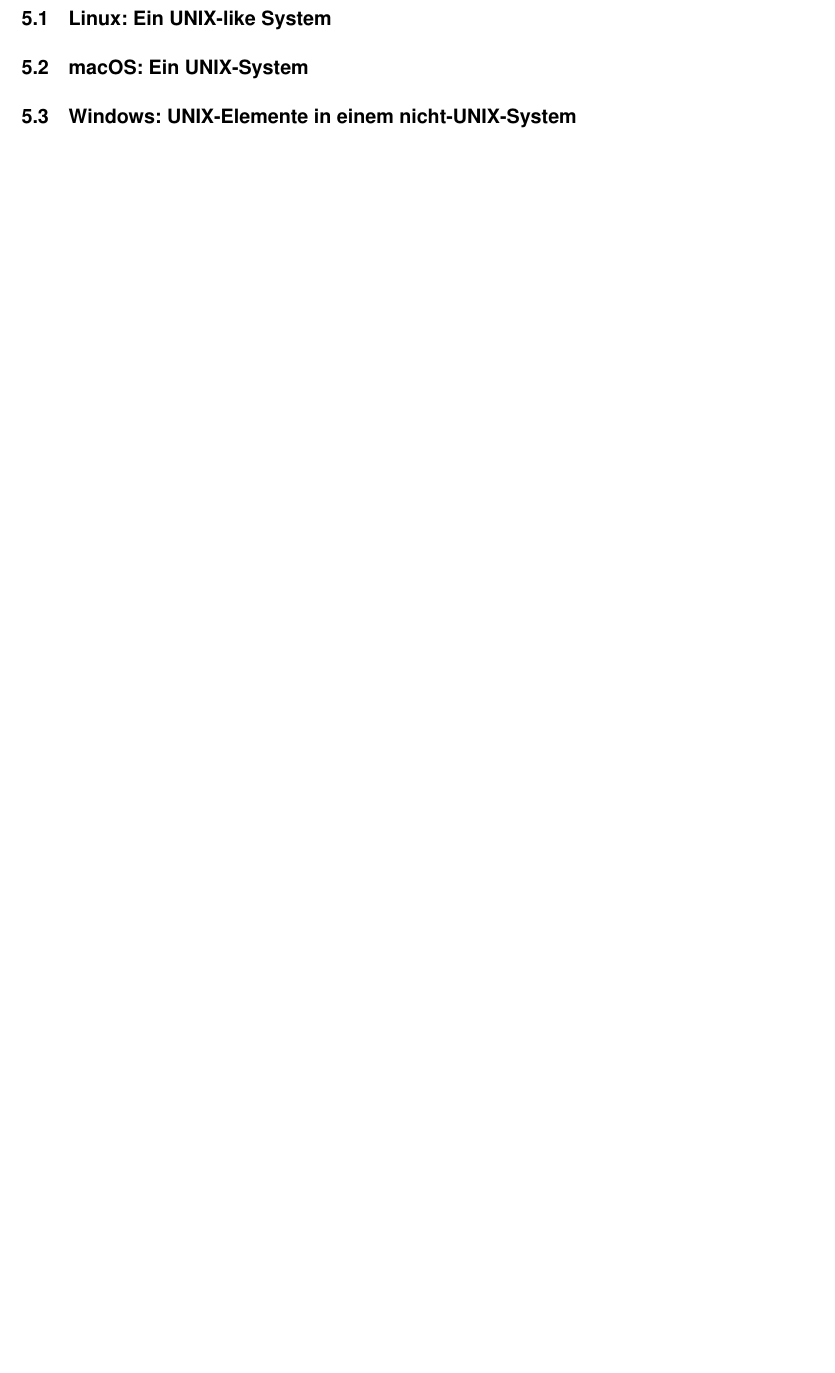
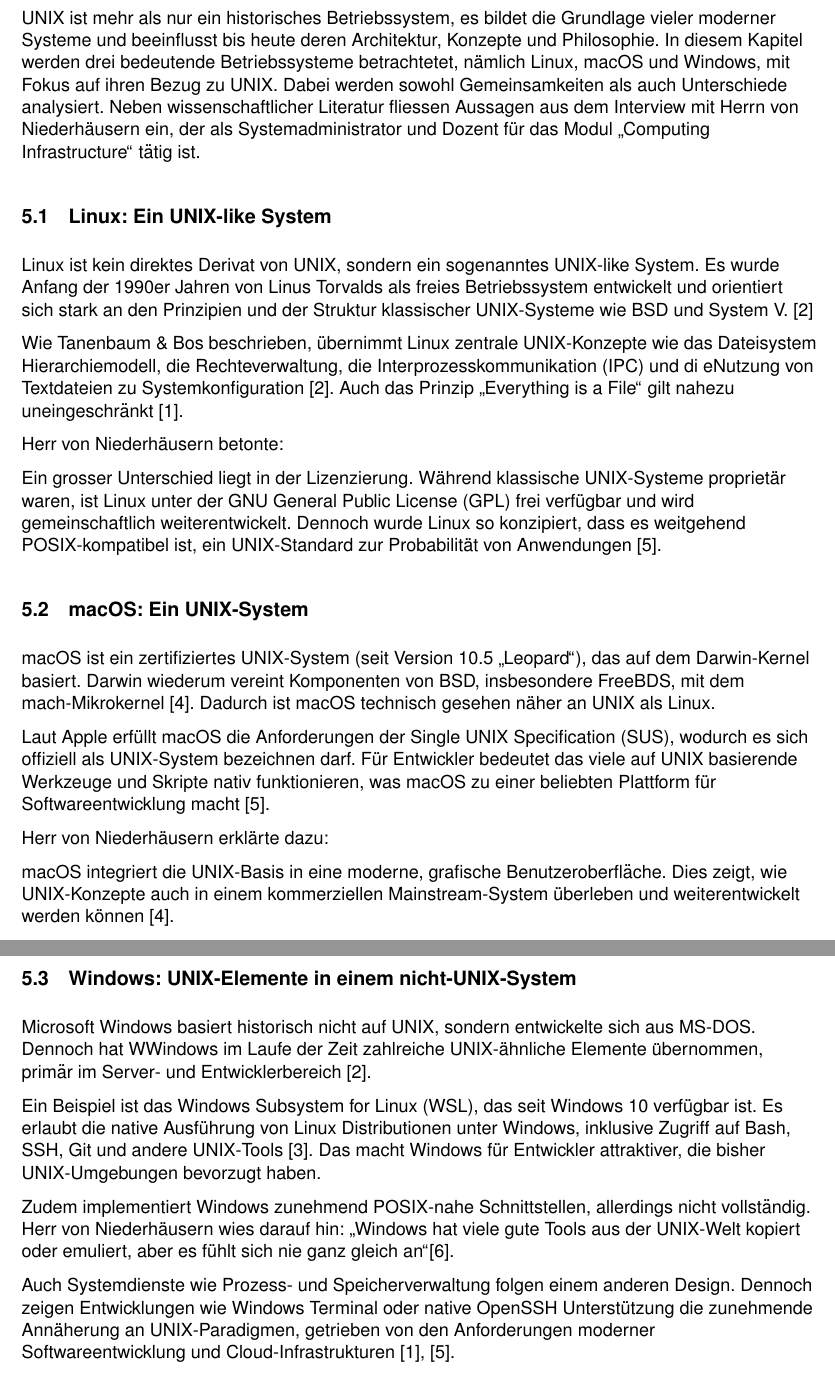
Before and after one commit to FaceEnte/unix-system-wisschenschaftliche-arbeit, a LaTeX document (src/main.tex, which reads src/sections/05_unix_als_fundament.tex): part of page 8 of 20 before the commit and two parts of pages 8 and 9 of 21 after it, the two joined at a grey line, cut at the place of the change, the shorter picture padded with empty space. Compiled offline with pdfLaTeX.

Commit message:
added chapter 05

```diff
--- a/src/sections/05_unix_als_fundament.tex
+++ b/src/sections/05_unix_als_fundament.tex
@@ -1,4 +1,53 @@
 \section{UNIX als Fundament moderner Betriebssysteme}
+
+UNIX ist mehr als nur ein historisches Betriebssystem, es bildet die Grundlage vieler moderner Systeme und beeinflusst bis heute deren Architektur, Konzepte und
+Philosophie. In diesem Kapitel werden drei bedeutende Betriebssysteme betrachtetet, nämlich Linux, macOS und Windows, mit Fokus auf ihren Bezug zu UNIX.
+Dabei werden sowohl Gemeinsamkeiten als auch Unterschiede analysiert. Neben wissenschaftlicher Literatur fliessen Aussagen aus dem Interview mit Herrn
+von Niederhäusern ein, der als Systemadministrator und Dozent für das Modul \glqq Computing Infrastructure\grqq \ tätig ist.
+
+
 \subsection{Linux: Ein UNIX-like System}
+
+Linux ist kein direktes Derivat von UNIX, sondern ein sogenanntes UNIX-like System. Es wurde Anfang der 1990er Jahren von Linus Torvalds als freies Betriebssystem
+entwickelt und orientiert sich stark an den Prinzipien und der Struktur klassischer UNIX-Systeme wie BSD und System V. \cite{ModernOS}
+
+Wie Tanenbaum \& Bos beschrieben, übernimmt Linux zentrale UNIX-Konzepte wie das Dateisystem Hierarchiemodell, die Rechteverwaltung, die Interprozesskommunikation
+(IPC) und di eNutzung von Textdateien zu Systemkonfiguration \cite{ModernOS}. Auch das Prinzip \glqq Everything is a File\grqq \ gilt nahezu uneingeschränkt
+\cite{ArtOfUnixProgramming}.
+
+Herr von Niederhäusern betonte: %! Zitat
+
+Ein grosser Unterschied liegt in der Lizenzierung. Während klassische UNIX-Systeme proprietär waren, ist Linux unter der GNU General Public License (GPL)
+frei verfügbar und wird gemeinschaftlich weiterentwickelt. Dennoch wurde Linux so konzipiert, dass es weitgehend POSIX-kompatibel ist, ein UNIX-Standard zur
+Probabilität von Anwendungen \cite{OSConcept}.
+
+
 \subsection{macOS: Ein UNIX-System}
+
+macOS ist ein zertifiziertes UNIX-System (seit Version 10.5 \glqq Leopard\grqq), das auf dem Darwin-Kernel basiert. Darwin wiederum vereint Komponenten von BSD,
+insbesondere FreeBDS, mit dem mach-Mikrokernel \cite{FreeBSDOS}. Dadurch ist macOS technisch gesehen näher an UNIX als Linux.
+
+Laut Apple erfüllt macOS die Anforderungen der Single UNIX Specification (SUS), wodurch es sich offiziell als UNIX-System bezeichnen darf. Für Entwickler bedeutet
+das viele auf UNIX basierende Werkzeuge und Skripte nativ funktionieren, was macOS zu einer beliebten Plattform für Softwareentwicklung macht \cite{OSConcept}.
+
+Herr von Niederhäusern erklärte dazu: %! Zitat
+
+macOS integriert die UNIX-Basis in eine moderne, grafische Benutzeroberfläche. Dies zeigt, wie UNIX-Konzepte auch in einem kommerziellen Mainstream-System überleben
+und weiterentwickelt werden können \cite{FreeBSDOS}.
+
+
+\newpage
 \subsection{Windows: UNIX-Elemente in einem nicht-UNIX-System}
+
+Microsoft Windows basiert historisch nicht auf UNIX, sondern entwickelte sich aus MS-DOS. Dennoch hat WWindows im Laufe der Zeit zahlreiche UNIX-ähnliche Elemente
+übernommen, primär im Server- und Entwicklerbereich \cite{ModernOS}.
+
+Ein Beispiel ist das Windows Subsystem for Linux (WSL), das seit Windows 10 verfügbar ist. Es erlaubt die native Ausführung von Linux Distributionen unter Windows,
+inklusive Zugriff auf Bash, SSH, Git und andere UNIX-Tools \cite{WSL}. Das macht Windows für Entwickler attraktiver, die bisher UNIX-Umgebungen bevorzugt haben.
+
+Zudem implementiert Windows zunehmend POSIX-nahe Schnittstellen, allerdings nicht vollständig. Herr von Niederhäusern wies darauf hin: \glqq Windows hat viele gute
+Tools aus der UNIX-Welt kopiert oder emuliert, aber es fühlt sich nie ganz gleich an\grqq \cite{interviewNH}.
+
+Auch Systemdienste wie Prozess- und Speicherverwaltung folgen einem anderen Design. Dennoch zeigen Entwicklungen wie Windows Terminal oder native OpenSSH
+Unterstützung die zunehmende Annäherung an UNIX-Paradigmen, getrieben von den Anforderungen moderner Softwareentwicklung und Cloud-Infrastrukturen
+\cite{ArtOfUnixProgramming, OSConcept}.
```
Also changed, not shown: src/sections/03_unix_und_relevanz.tex (+10 -10 lines), src/sections/04_methodik.tex (+2 -2 lines).
